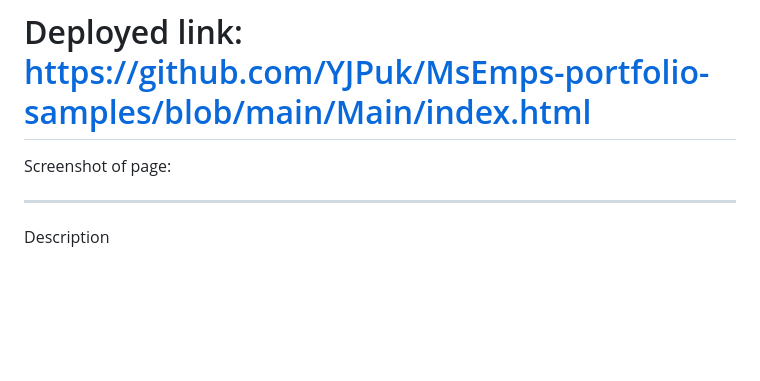
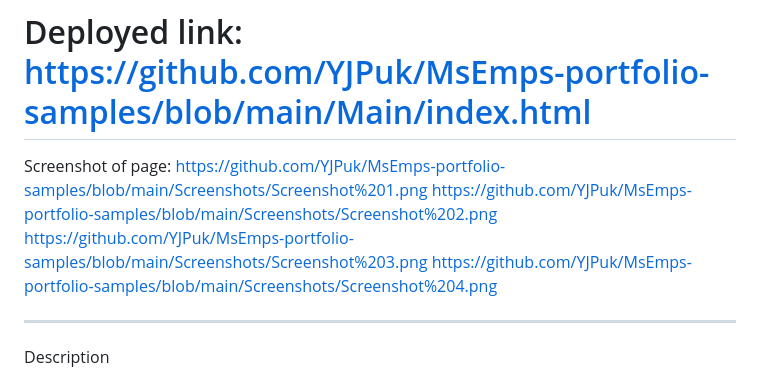
Before and after one commit to YJPuk/MsEmps-portfolio-samples, a Markdown page: README.md, the part around the change. Rendered like a GitHub page; blank space fills up the shorter version.

Commit message:
Update README.md
added Screenshots

```diff
--- a/README.md
+++ b/README.md
@@ -3,7 +3,10 @@
 # Deployed link: https://github.com/YJPuk/MsEmps-portfolio-samples/blob/main/Main/index.html
 
 Screenshot of page:
-
+https://github.com/YJPuk/MsEmps-portfolio-samples/blob/main/Screenshots/Screenshot%201.png
+https://github.com/YJPuk/MsEmps-portfolio-samples/blob/main/Screenshots/Screenshot%202.png
+https://github.com/YJPuk/MsEmps-portfolio-samples/blob/main/Screenshots/Screenshot%203.png
+https://github.com/YJPuk/MsEmps-portfolio-samples/blob/main/Screenshots/Screenshot%204.png
 <hr>
 
 Description
```
